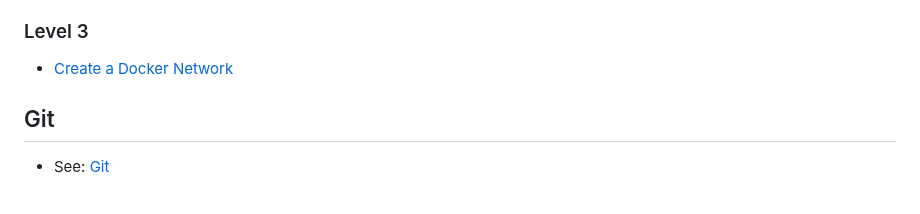
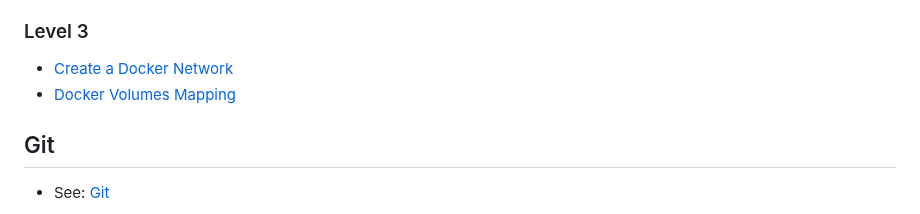
Before and after one commit to ntheanh201/kodekloud-engineer, a Markdown page: README.md, the part around the change. Drawn GitHub-style.

Commit message:
add solution docker volumes mapping

```diff
--- a/README.md
+++ b/README.md
@@ -212,6 +212,7 @@
 ### Level 3
 
 - [Create a Docker Network](/curriculum/docker/level-3/create-a-docker-network)
+- [Docker Volumes Mapping](/curriculum/docker/level-3/docker-volumes-mapping)
 
 ## Git
 
```
Also changed, not shown: 1 other file.
